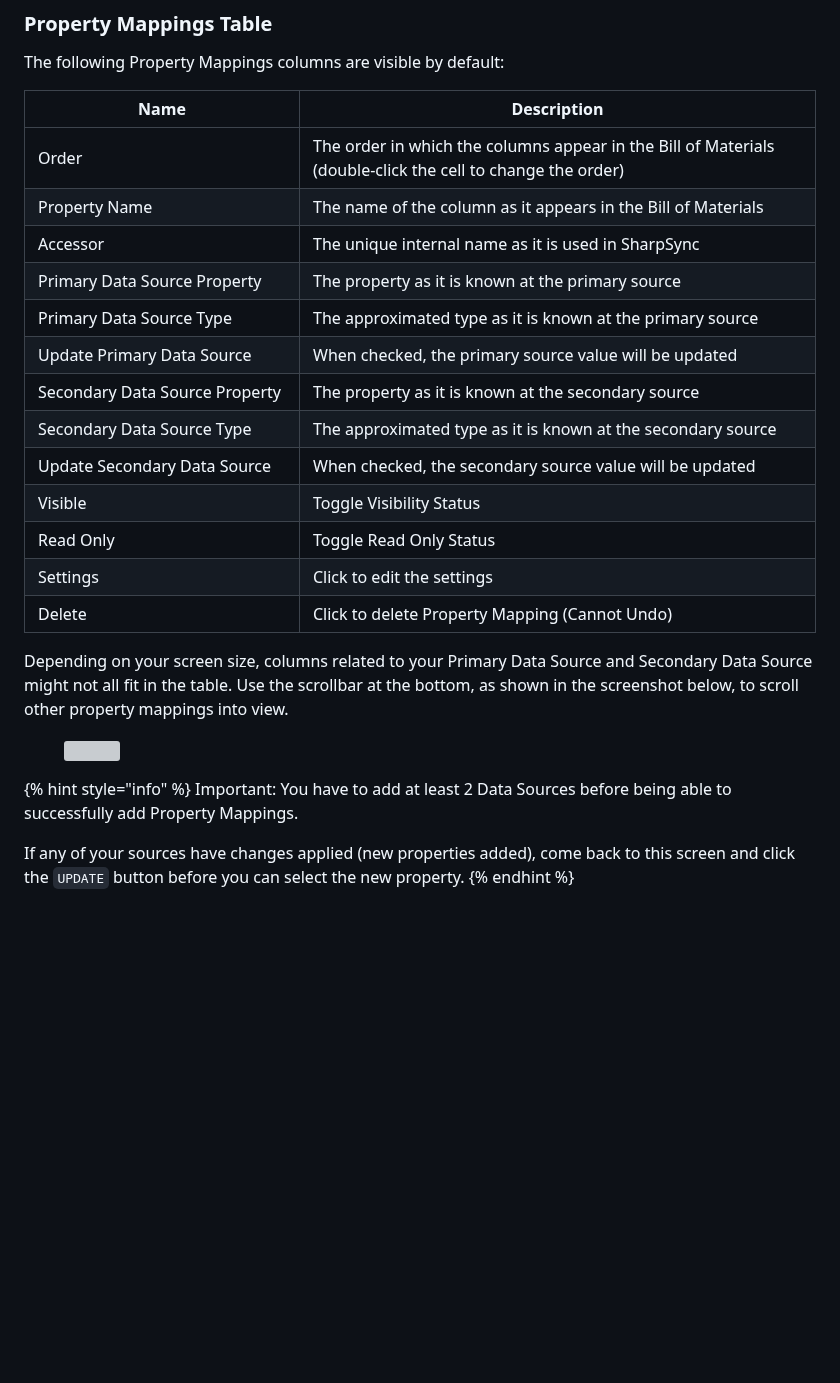
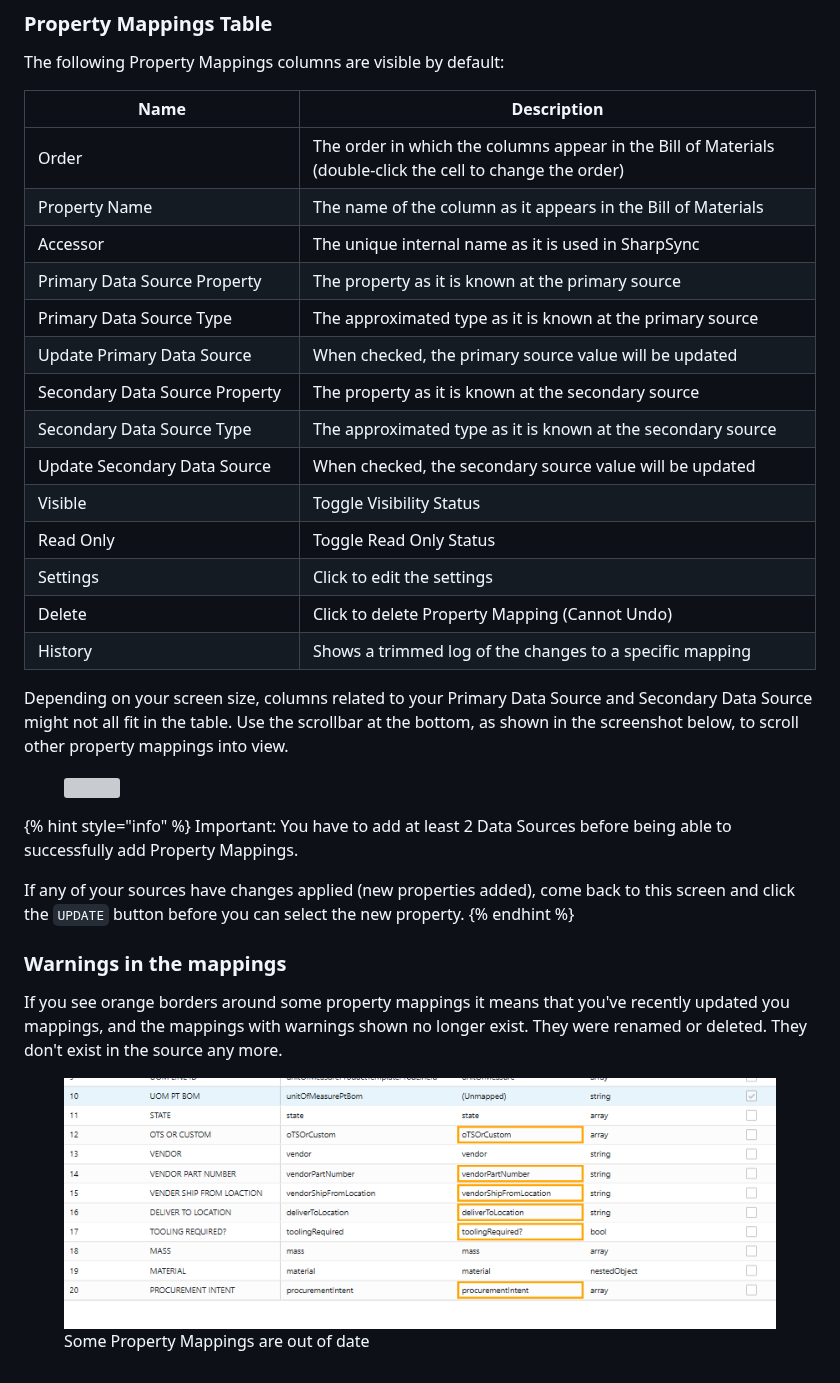
Before and after one commit to SharpSync/documentation, a Markdown page: fundamentals/property-mappings/README.md, the part around the change. GitHub-like rendering; pictures changed too: .gitbook/assets/property_mapping_warnings_old.png (added); blank space fills up the shorter version; grey boxes are pictures that could not be loaded.

Commit message:
GITBOOK-406: No subject

```diff
--- a/fundamentals/property-mappings/README.md
+++ b/fundamentals/property-mappings/README.md
@@ -15,7 +15,7 @@ After setting up your Property Mappings and Rules, open one of the Primary [Data
 
 The following Property Mappings columns are visible by default:
 
-<table><thead><tr><th width="248">Name</th><th>Description</th></tr></thead><tbody><tr><td>Order</td><td>The order in which the columns appear in the Bill of Materials (double-click the cell to change the order)</td></tr><tr><td>Property Name</td><td>The name of the column as it appears in the Bill of Materials</td></tr><tr><td>Accessor</td><td>The unique internal name as it is used in SharpSync</td></tr><tr><td>Primary Data Source  Property</td><td>The property as it is known at the primary source</td></tr><tr><td>Primary Data Source Type</td><td>The approximated type as it is known at the primary source</td></tr><tr><td>Update Primary Data Source</td><td>When checked, the primary source value will be updated</td></tr><tr><td>Secondary Data Source Property</td><td>The property as it is known at the secondary source</td></tr><tr><td>Secondary Data Source Type</td><td>The approximated type as it is known at the secondary source</td></tr><tr><td>Update Secondary Data Source</td><td>When checked, the secondary source value will be updated</td></tr><tr><td>Visible</td><td>Toggle Visibility Status</td></tr><tr><td>Read Only</td><td>Toggle Read Only Status</td></tr><tr><td>Settings</td><td>Click to edit the settings</td></tr><tr><td>Delete</td><td>Click to delete Property Mapping (Cannot Undo)</td></tr></tbody></table>
+<table><thead><tr><th width="248">Name</th><th>Description</th></tr></thead><tbody><tr><td>Order</td><td>The order in which the columns appear in the Bill of Materials (double-click the cell to change the order)</td></tr><tr><td>Property Name</td><td>The name of the column as it appears in the Bill of Materials</td></tr><tr><td>Accessor</td><td>The unique internal name as it is used in SharpSync</td></tr><tr><td>Primary Data Source  Property</td><td>The property as it is known at the primary source</td></tr><tr><td>Primary Data Source Type</td><td>The approximated type as it is known at the primary source</td></tr><tr><td>Update Primary Data Source</td><td>When checked, the primary source value will be updated</td></tr><tr><td>Secondary Data Source Property</td><td>The property as it is known at the secondary source</td></tr><tr><td>Secondary Data Source Type</td><td>The approximated type as it is known at the secondary source</td></tr><tr><td>Update Secondary Data Source</td><td>When checked, the secondary source value will be updated</td></tr><tr><td>Visible</td><td>Toggle Visibility Status</td></tr><tr><td>Read Only</td><td>Toggle Read Only Status</td></tr><tr><td>Settings</td><td>Click to edit the settings</td></tr><tr><td>Delete</td><td>Click to delete Property Mapping (Cannot Undo)</td></tr><tr><td>History</td><td>Shows a trimmed log of the changes to a specific mapping</td></tr></tbody></table>
 
 Depending on your screen size, columns related to your Primary Data Source and Secondary Data Source might not all fit in the table. Use the scrollbar at the bottom, as shown in the screenshot below, to scroll other property mappings into view.
 
@@ -28,3 +28,11 @@ Important: You have to add at least 2 Data Sources before being able to successf
 
 If any of your sources have changes applied (new properties added), come back to this screen and click the `UPDATE`  button before you can select the new property.
 {% endhint %}
+
+### Warnings in the mappings
+
+If you see orange borders around some property mappings it means that you've recently updated you mappings, and the mappings with warnings shown no longer exist. They were renamed or deleted. They don't exist in the source any more.
+
+
+
+<figure><img src="../../.gitbook/assets/property_mapping_warnings_old.png" alt="Some Property Mappings are out of date"><figcaption><p>Some Property Mappings are out of date</p></figcaption></figure>
```
